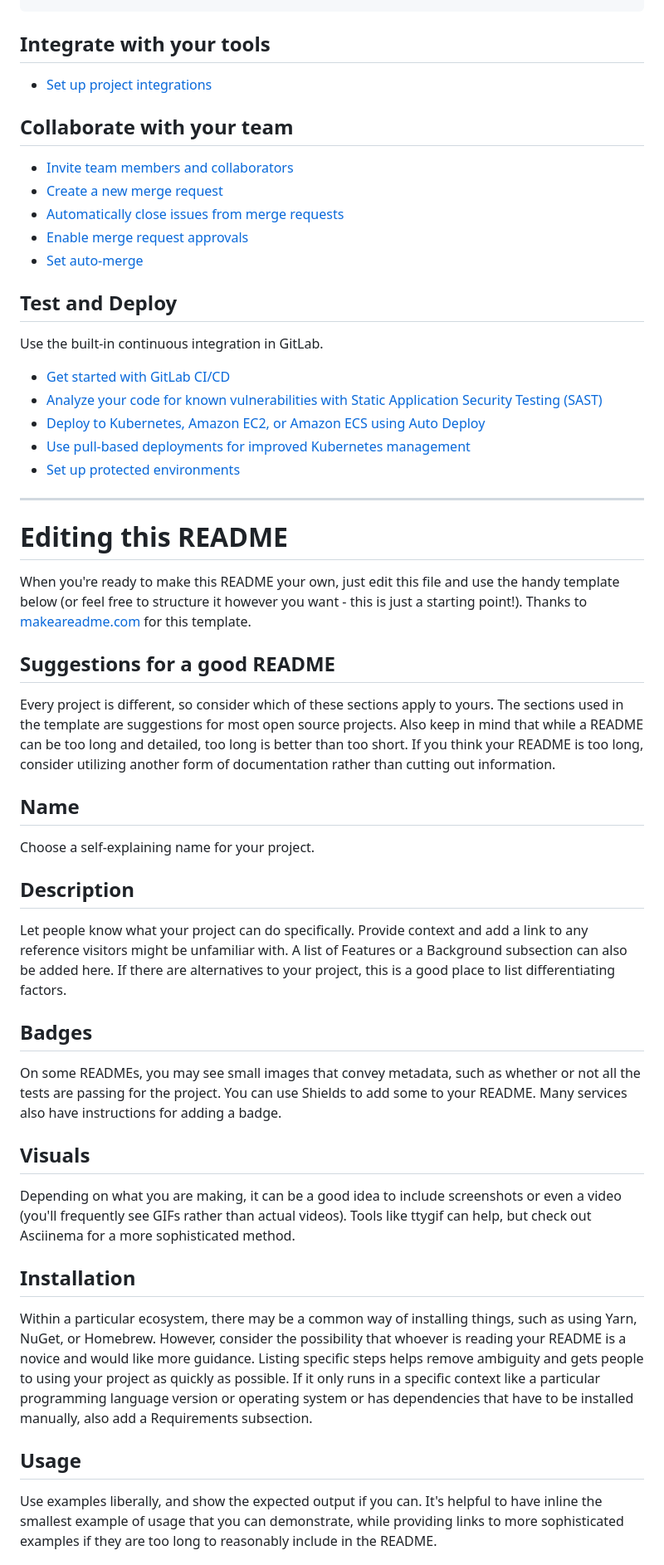
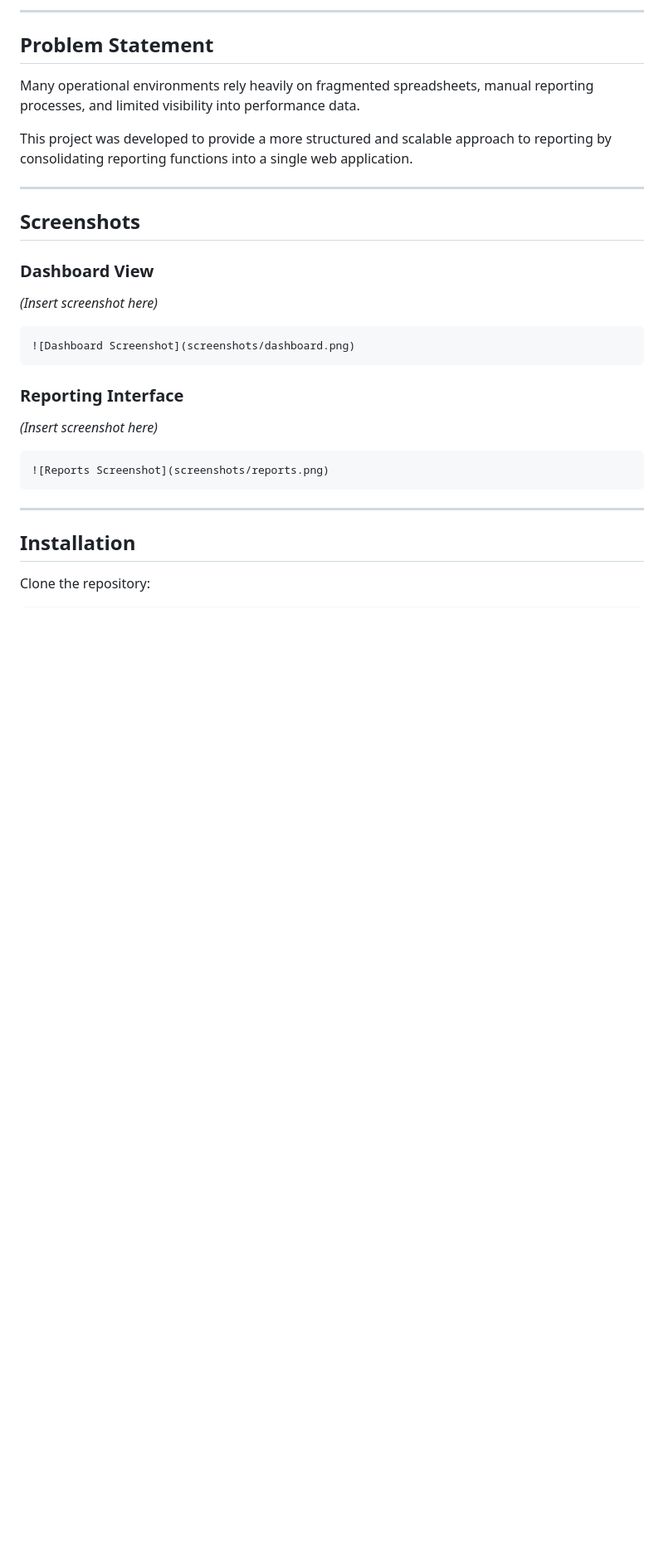
Before and after one commit to PalesaKM/reporting-tool, a Markdown page: README.md, the part around one of its changes. Shown at 83% size. GitHub-like rendering; blank space fills up the shorter version.

````diff
--- a/README.md
+++ b/README.md
@@ -21,52 +71,34 @@ git push -uf origin main
+---
+
+## Problem Statement
+
+Many operational environments rely heavily on fragmented spreadsheets, manual reporting processes, and limited visibility into performance data.
+
+This project was developed to provide a more structured and scalable approach to reporting by consolidating reporting functions into a single web application.
+
+---
+
+## Screenshots
+
+### Dashboard View
+
+*(Insert screenshot here)*
+
+```md
+![Dashboard Screenshot](screenshots/dashboard.png)
 ```
 
-## Integrate with your tools
+### Reporting Interface
 
-* [Set up project integrations](https://gitlab.com/invictuseducation/invictus-summit-repawrt/-/settings/integrations)
+*(Insert screenshot here)*
 
-## Collaborate with your team
+```md
+![Reports Screenshot](screenshots/reports.png)
+```
 
-* [Invite team members and collaborators](https://docs.gitlab.com/user/project/members/)
-* [Create a new merge request](https://docs.gitlab.com/user/project/merge_requests/creating_merge_requests/)
-* [Automatically close issues from merge requests](https://docs.gitlab.com/user/project/issues/managing_issues/#closing-issues-automatically)
-* [Enable merge request approvals](https://docs.gitlab.com/user/project/merge_requests/approvals/)
-* [Set auto-merge](https://docs.gitlab.com/user/project/merge_requests/auto_merge/)
-
-## Test and Deploy
-
-Use the built-in continuous integration in GitLab.
-
-* [Get started with GitLab CI/CD](https://docs.gitlab.com/ci/quick_start/)
-* [Analyze your code for known vulnerabilities with Static Application Security Testing (SAST)](https://docs.gitlab.com/user/application_security/sast/)
-* [Deploy to Kubernetes, Amazon EC2, or Amazon ECS using Auto Deploy](https://docs.gitlab.com/topics/autodevops/requirements/)
-* [Use pull-based deployments for improved Kubernetes management](https://docs.gitlab.com/user/clusters/agent/)
-* [Set up protected environments](https://docs.gitlab.com/ci/environments/protected_environments/)
-
-***
-
-# Editing this README
-
-When you're ready to make this README your own, just edit this file and use the handy template below (or feel free to structure it however you want - this is just a starting point!). Thanks to [makeareadme.com](https://www.makeareadme.com/) for this template.
-
-## Suggestions for a good README
-
-Every project is different, so consider which of these sections apply to yours. The sections used in the template are suggestions for most open source projects. Also keep in mind that while a README can be too long and detailed, too long is better than too short. If you think your README is too long, consider utilizing another form of documentation rather than cutting out information.
-
-## Name
-Choose a self-explaining name for your project.
-
-## Description
-Let people know what your project can do specifically. Provide context and add a link to any reference visitors might be unfamiliar with. A list of Features or a Background subsection can also be added here. If there are alternatives to your project, this is a good place to list differentiating factors.
-
-## Badges
-On some READMEs, you may see small images that convey metadata, such as whether or not all the tests are passing for the project. You can use Shields to add some to your README. Many services also have instructions for adding a badge.
-
-## Visuals
-Depending on what you are making, it can be a good idea to include screenshots or even a video (you'll frequently see GIFs rather than actual videos). Tools like ttygif can help, but check out Asciinema for a more sophisticated method.
+---
 
 ## Installation
-Within a particular ecosystem, there may be a common way of installing things, such as using Yarn, NuGet, or Homebrew. However, consider the possibility that whoever is reading your README is a novice and would like more guidance. Listing specific steps helps remove ambiguity and gets people to using your project as quickly as possible. If it only runs in a specific context like a particular programming language version or operating system or has dependencies that have to be installed manually, also add a Requirements subsection.
 
-## Usage
-Use examples liberally, and show the expected output if you can. It's helpful to have inline the smallest example of usage that you can demonstrate, while providing links to more sophisticated examples if they are too long to reasonably include in the README.
+Clone the repository:
 
````
Also changed, not shown: other parts of README.md (+119 -26 lines).
